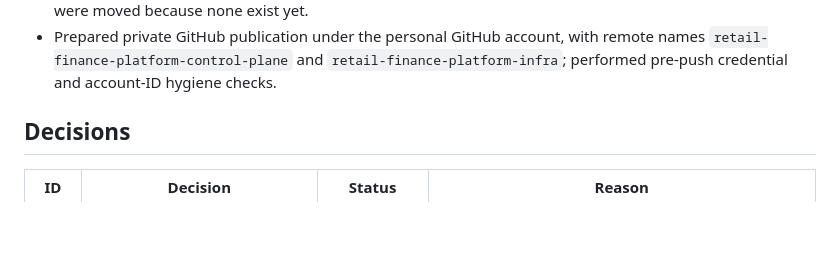
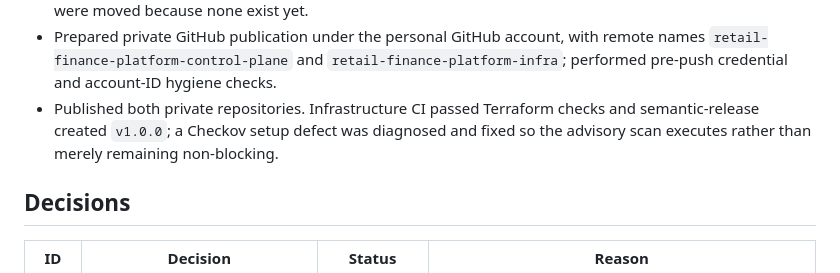
Before and after one commit to kheuchi/retail-finance-platform-control-plane, a Markdown page: PROJECT_CONTEXT.md, the part around the change. Drawn GitHub-style; blank space fills up the shorter version.

Commit message:
docs: record initial infrastructure release

```diff
--- a/PROJECT_CONTEXT.md
+++ b/PROJECT_CONTEXT.md
@@ -196,6 +196,9 @@ separate repositories and release lifecycles.
   names `retail-finance-platform-control-plane` and
   `retail-finance-platform-infra`; performed pre-push credential and account-ID
   hygiene checks.
+- Published both private repositories. Infrastructure CI passed Terraform checks and
+  semantic-release created `v1.0.0`; a Checkov setup defect was diagnosed and fixed
+  so the advisory scan executes rather than merely remaining non-blocking.
 
 ## Decisions
 
```
